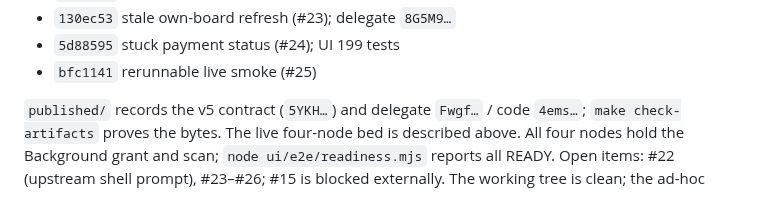
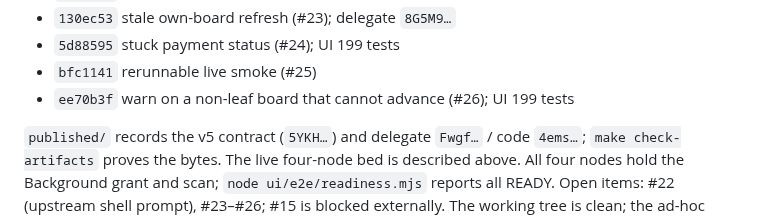
Before and after one commit to paulrd/number, a Markdown page: BACKLOG.md, the part around the change. Drawn GitHub-style.

Commit message:
Record the #26 commit in the working tree

```diff
--- a/BACKLOG.md
+++ b/BACKLOG.md
@@ -715,6 +715,7 @@ The v4.1/v5 and delegate v8 work is pushed to `origin/main`:
 - `130ec53` stale own-board refresh (#23); delegate `8G5M9…`
 - `5d88595` stuck payment status (#24); UI 199 tests
 - `bfc1141` rerunnable live smoke (#25)
+- `ee70b3f` warn on a non-leaf board that cannot advance (#26); UI 199 tests
 
 `published/` records the v5 contract (`5YKH…`) and delegate `Fwgf…` / code
 `4ems…`; `make check-artifacts` proves the bytes. The live four-node bed is
```
